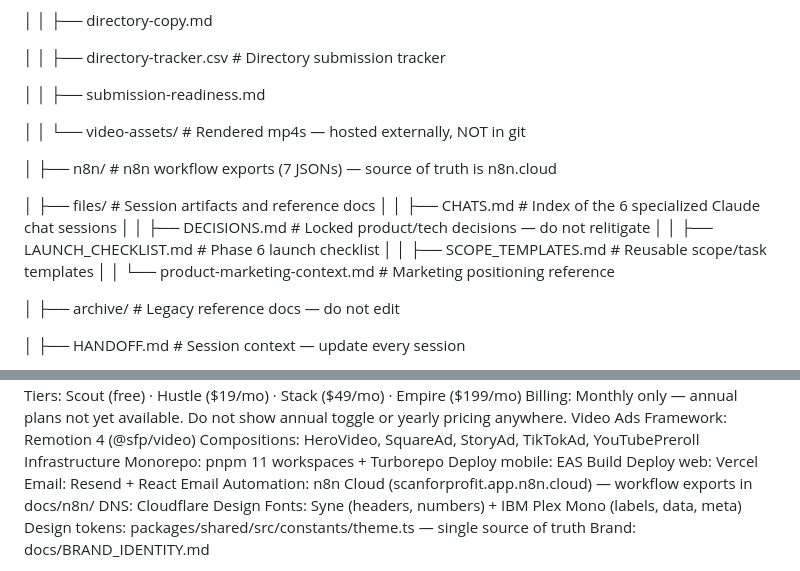
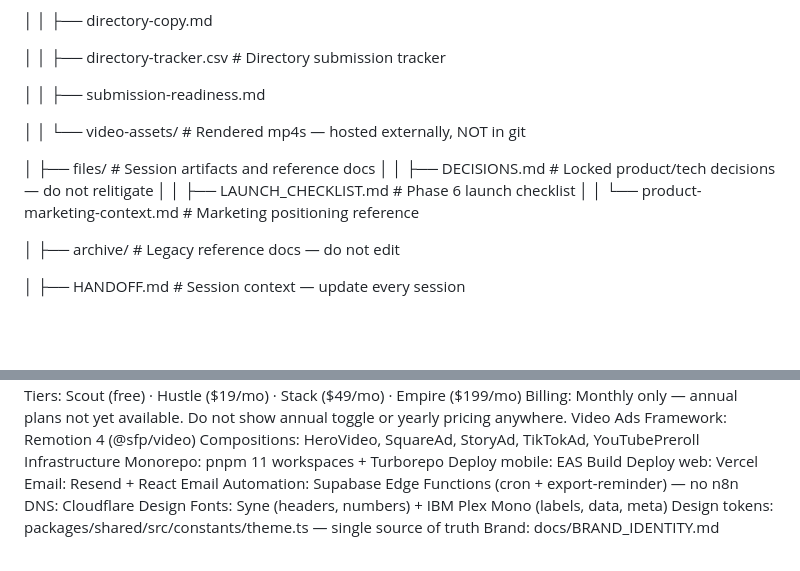
Before and after one commit to bbaker71313/flippd, a Markdown page: CLAUDE.md, 2 parts joined by grey strips. Rendered like a GitHub page; blank space fills up the shorter version.

Commit message:
chore: remove n8n, CHATS.md, SCOPE_TEMPLATES — no longer needed
n8n replaced by Supabase Edge Functions (cron + export-reminder).
CHATS.md and SCOPE_TEMPLATES.md stale, removed.
CLAUDE.md updated to reflect.

Co-Authored-By: Claude Sonnet 4.6 <noreply@anthropic.com>

```diff
--- a/CLAUDE.md
+++ b/CLAUDE.md
@@ -155,13 +155,9 @@ scanforprofit/
 
 │   │   └── video-assets/          # Rendered mp4s — hosted externally, NOT in git
 
-│   ├── n8n/                   # n8n workflow exports (7 JSONs) — source of truth is n8n.cloud
-
 │   ├── files/                 # Session artifacts and reference docs
-│   │   ├── CHATS.md           # Index of the 6 specialized Claude chat sessions
 │   │   ├── DECISIONS.md       # Locked product/tech decisions — do not relitigate
 │   │   ├── LAUNCH_CHECKLIST.md # Phase 6 launch checklist
-│   │   ├── SCOPE_TEMPLATES.md # Reusable scope/task templates
 │   │   └── product-marketing-context.md # Marketing positioning reference
 
 │   ├── archive/               # Legacy reference docs — do not edit
@@ -232,7 +228,7 @@ Monorepo: pnpm 11 workspaces + Turborepo
 Deploy mobile: EAS Build
 Deploy web: Vercel
 Email: Resend + React Email
-Automation: n8n Cloud (scanforprofit.app.n8n.cloud) — workflow exports in docs/n8n/
+Automation: Supabase Edge Functions (cron + export-reminder) — no n8n
 DNS: Cloudflare
 Design
 Fonts: Syne (headers, numbers) + IBM Plex Mono (labels, data, meta)
```
